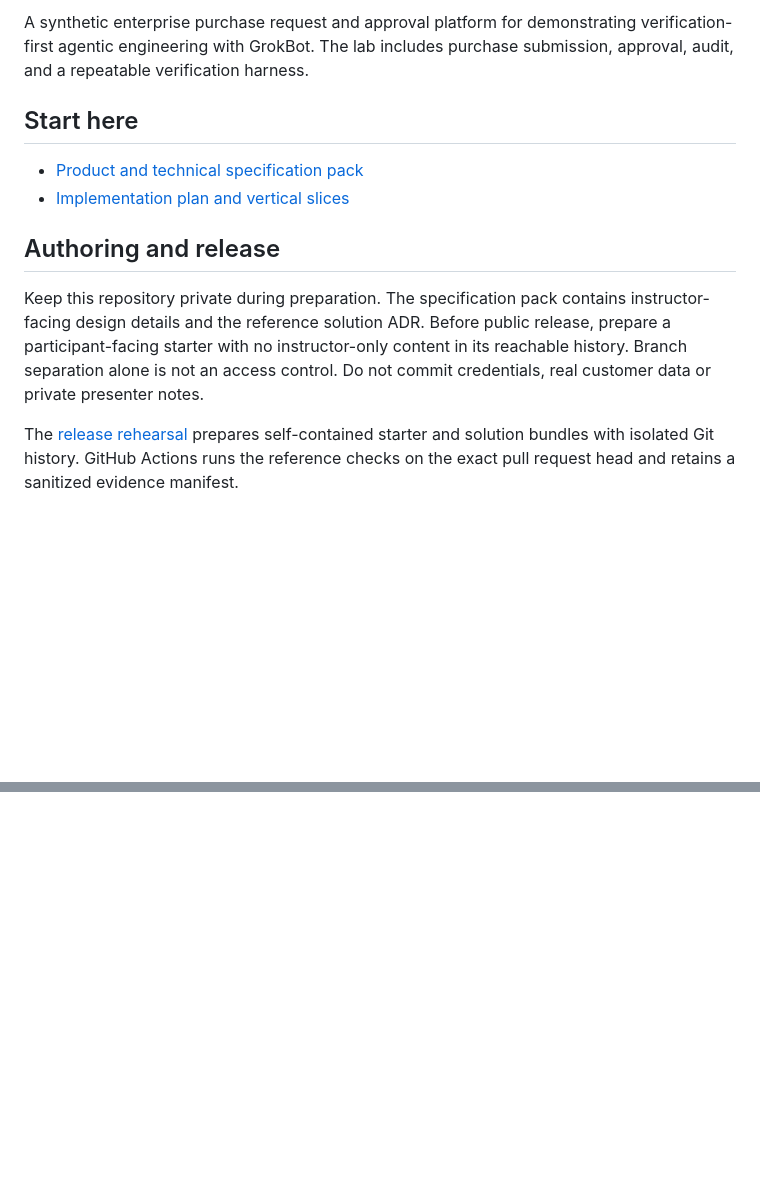
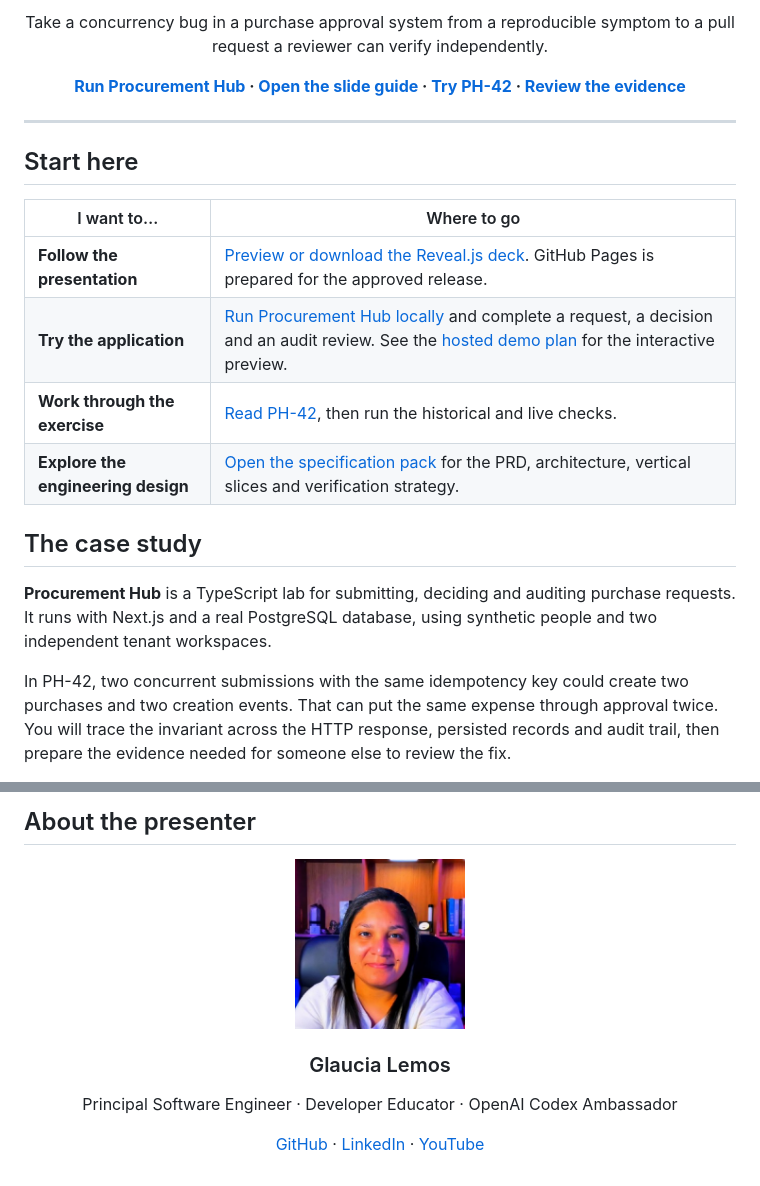
Before and after one commit to glaucia86/grokbot-enterprise-engineering-workshop, a Markdown page: README.md, 2 parts joined by grey strips. GitHub-like rendering; pictures changed too: docs/media/glaucia-lemos.jpg (added); blank space fills up the shorter version.

```diff
--- a/README.md
+++ b/README.md
@@ -8,14 +14,24 @@ Packt Advanced Workshop · December 11, 2026 · 60 minutes
 
-A synthetic enterprise purchase request and approval platform for demonstrating verification-first agentic engineering with GrokBot. The lab includes purchase submission, approval, audit, and a repeatable verification harness.
+Take a concurrency bug in a purchase approval system from a reproducible symptom to a pull request a reviewer can verify independently.
+
+**[Run Procurement Hub](#run-the-lab) · [Open the slide guide](slides/README.md) · [Try PH-42](#check-ph-42) · [Review the evidence](#review-the-pull-request)**
+
+</div>
+
+---
 
 ## Start here
 
-- [Product and technical specification pack](doc-specs/README.md)
-- [Implementation plan and vertical slices](doc-specs/05-vertical-slices.md)
+| I want to… | Where to go |
+| --- | --- |
+| **Follow the presentation** | [Preview or download the Reveal.js deck](slides/README.md). GitHub Pages is prepared for the approved release. |
+| **Try the application** | [Run Procurement Hub locally](#run-the-lab) and complete a request, a decision and an audit review. See the [hosted demo plan](doc-specs/08-online-workshop.md) for the interactive preview. |
+| **Work through the exercise** | [Read PH-42](doc-specs/03-demo-issue-42.md), then run the historical and live checks. |
+| **Explore the engineering design** | [Open the specification pack](doc-specs/README.md) for the PRD, architecture, vertical slices and verification strategy. |
 
-## Authoring and release
+## The case study
 
-Keep this repository private during preparation. The specification pack contains instructor-facing design details and the reference solution ADR. Before public release, prepare a participant-facing starter with no instructor-only content in its reachable history. Branch separation alone is not an access control. Do not commit credentials, real customer data or private presenter notes.
+**Procurement Hub** is a TypeScript lab for submitting, deciding and auditing purchase requests. It runs with Next.js and a real PostgreSQL database, using synthetic people and two independent tenant workspaces.
 
-The [release rehearsal](doc-specs/07-release-rehearsal.md) prepares self-contained starter and solution bundles with isolated Git history. GitHub Actions runs the reference checks on the exact pull request head and retains a sanitized evidence manifest.
+In PH-42, two concurrent submissions with the same idempotency key could create two purchases and two creation events. That can put the same expense through approval twice. You will trace the invariant across the HTTP response, persisted records and audit trail, then prepare the evidence needed for someone else to review the fix.
 
@@ -83,0 +147,8 @@ Run generated contract tests with `bun run test:properties`. The [bounded PH-42
+## About the presenter
+
+<div align="center">
+  <a href="https://github.com/glaucia86"><img src="docs/media/glaucia-lemos.jpg" width="170" height="170" alt="Glaucia Lemos"></a>
+  <h3>Glaucia Lemos</h3>
+  <p>Principal Software Engineer · Developer Educator · OpenAI Codex Ambassador</p>
+  <p><a href="https://github.com/glaucia86">GitHub</a> · <a href="https://www.linkedin.com/in/glaucialemos/">LinkedIn</a> · <a href="https://www.youtube.com/user/l32759">YouTube</a></p>
+</div>
```
Also changed, not shown: other parts of README.md (+92 -39 lines), doc-specs/08-online-workshop.md (added, +26 -0 lines), doc-specs/README.md (+2 -0 lines), slides/README.md (added, +27 -0 lines), 15 other files.
